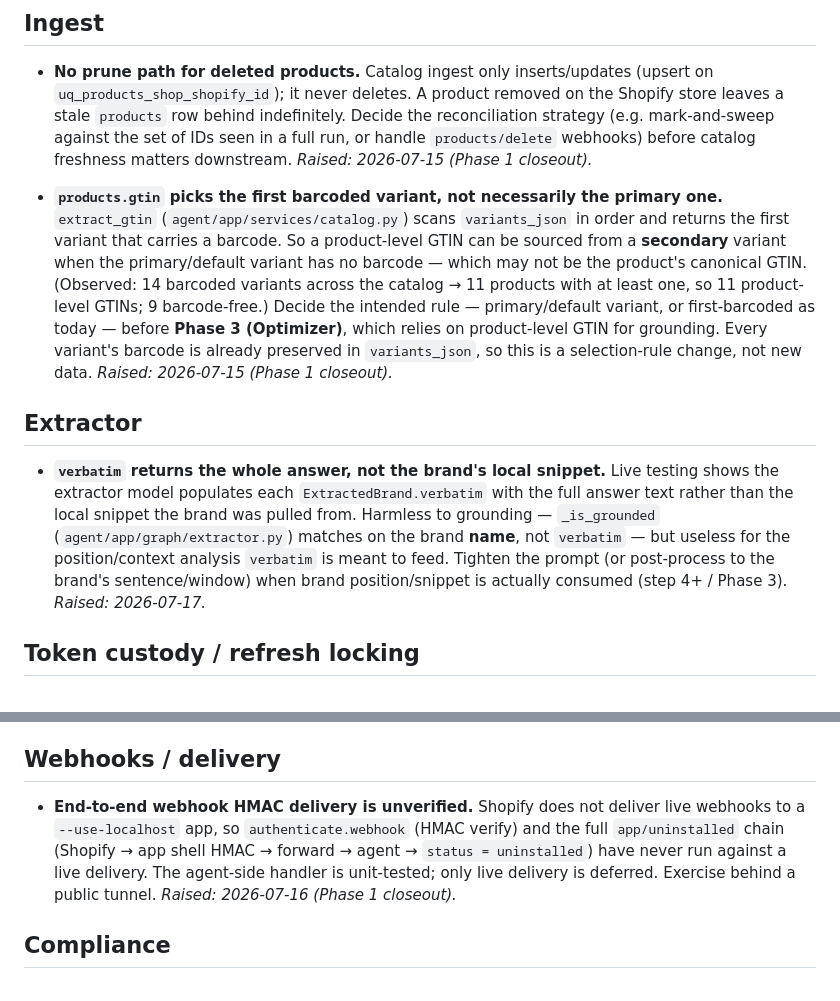
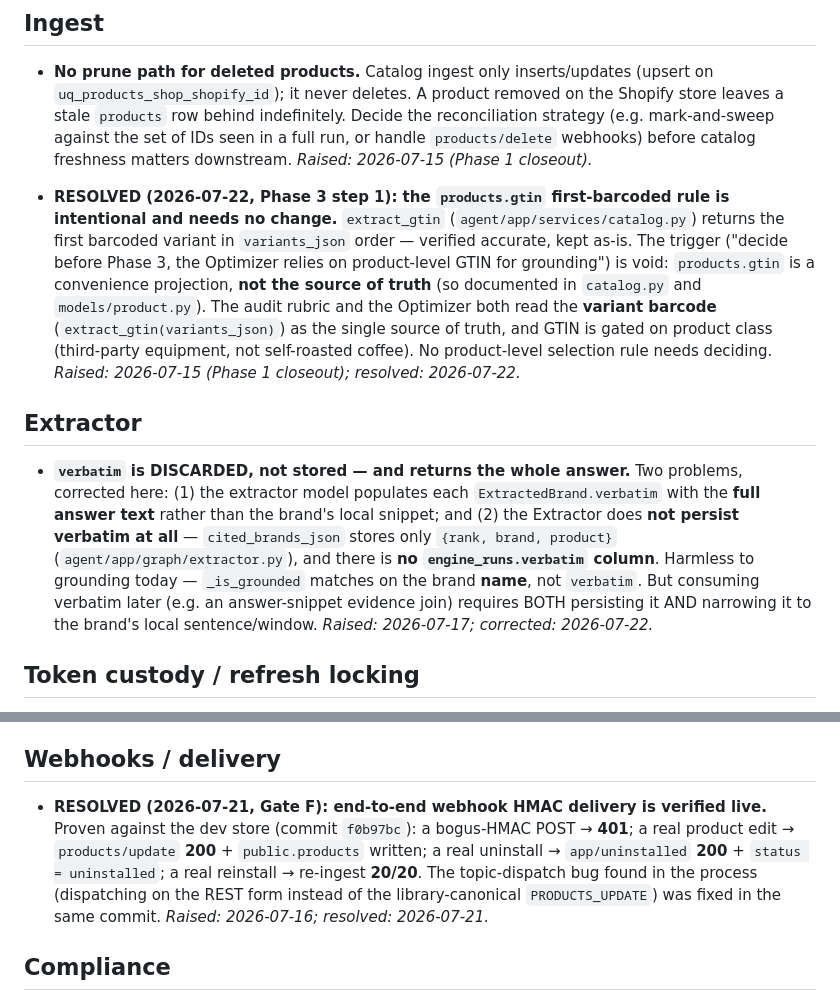
Before and after one commit to Devarsh05/quixly, a Markdown page: docs/backlog.md, 2 parts joined by grey strips. Drawn GitHub-style.

Commit message:
docs: close resolved backlog tickets, correct verbatim ticket
- Close the products.gtin selection-rule ticket: extract_gtin's first-barcoded
  rule is intentional and products.gtin is not the source of truth; the audit and
  Optimizer both ground on the variant barcode, so no rule needs deciding.
- Close the end-to-end webhook HMAC delivery ticket: verified live at Gate F
  (f0b97bc) — bogus HMAC 401, real edit 200 + DB write, uninstall/reinstall.
- Correct the verbatim ticket: verbatim is not just full-answer, it is discarded
  entirely (never persisted); there is no engine_runs.verbatim column.

```diff
--- a/docs/backlog.md
+++ b/docs/backlog.md
@@ -13,26 +13,26 @@ the phase by which it should be revisited.
   webhooks) before catalog freshness matters downstream.
   _Raised: 2026-07-15 (Phase 1 closeout)._
 
-- **`products.gtin` picks the first barcoded variant, not necessarily the primary one.**
-  `extract_gtin` (`agent/app/services/catalog.py`) scans `variants_json` in order and returns
-  the first variant that carries a barcode. So a product-level GTIN can be sourced from a
-  **secondary** variant when the primary/default variant has no barcode — which may not be the
-  product's canonical GTIN. (Observed: 14 barcoded variants across the catalog → 11 products
-  with at least one, so 11 product-level GTINs; 9 barcode-free.) Decide the intended rule —
-  primary/default variant, or first-barcoded as today — before **Phase 3 (Optimizer)**, which
-  relies on product-level GTIN for grounding. Every variant's barcode is already preserved in
-  `variants_json`, so this is a selection-rule change, not new data.
-  _Raised: 2026-07-15 (Phase 1 closeout)._
+- **RESOLVED (2026-07-22, Phase 3 step 1): the `products.gtin` first-barcoded rule is intentional
+  and needs no change.** `extract_gtin` (`agent/app/services/catalog.py`) returns the first barcoded
+  variant in `variants_json` order — verified accurate, kept as-is. The trigger ("decide before
+  Phase 3, the Optimizer relies on product-level GTIN for grounding") is void: `products.gtin` is a
+  convenience projection, **not the source of truth** (so documented in `catalog.py` and
+  `models/product.py`). The audit rubric and the Optimizer both read the **variant barcode**
+  (`extract_gtin(variants_json)`) as the single source of truth, and GTIN is gated on product class
+  (third-party equipment, not self-roasted coffee). No product-level selection rule needs deciding.
+  _Raised: 2026-07-15 (Phase 1 closeout); resolved: 2026-07-22._
 
 ## Extractor
 
-- **`verbatim` returns the whole answer, not the brand's local snippet.** Live testing shows the
-  extractor model populates each `ExtractedBrand.verbatim` with the full answer text rather than
-  the local snippet the brand was pulled from. Harmless to grounding — `_is_grounded`
-  (`agent/app/graph/extractor.py`) matches on the brand **name**, not `verbatim` — but useless for
-  the position/context analysis `verbatim` is meant to feed. Tighten the prompt (or post-process to
-  the brand's sentence/window) when brand position/snippet is actually consumed (step 4+ /
-  Phase 3). _Raised: 2026-07-17._
+- **`verbatim` is DISCARDED, not stored — and returns the whole answer.** Two problems, corrected
+  here: (1) the extractor model populates each `ExtractedBrand.verbatim` with the **full answer
+  text** rather than the brand's local snippet; and (2) the Extractor does **not persist verbatim at
+  all** — `cited_brands_json` stores only `{rank, brand, product}`
+  (`agent/app/graph/extractor.py`), and there is **no `engine_runs.verbatim` column**. Harmless to
+  grounding today — `_is_grounded` matches on the brand **name**, not `verbatim`. But consuming
+  verbatim later (e.g. an answer-snippet evidence join) requires BOTH persisting it AND narrowing it
+  to the brand's local sentence/window. _Raised: 2026-07-17; corrected: 2026-07-22._
 
 ## Token custody / refresh locking
 
@@ -64,11 +64,12 @@ the phase by which it should be revisited.
 
 ## Webhooks / delivery
 
-- **End-to-end webhook HMAC delivery is unverified.** Shopify does not deliver live webhooks to a
-  `--use-localhost` app, so `authenticate.webhook` (HMAC verify) and the full `app/uninstalled`
-  chain (Shopify → app shell HMAC → forward → agent → `status = uninstalled`) have never run against
-  a live delivery. The agent-side handler is unit-tested; only live delivery is deferred. Exercise
-  behind a public tunnel. _Raised: 2026-07-16 (Phase 1 closeout)._
+- **RESOLVED (2026-07-21, Gate F): end-to-end webhook HMAC delivery is verified live.** Proven
+  against the dev store (commit `f0b97bc`): a bogus-HMAC POST → **401**; a real product edit →
+  `products/update` **200** + `public.products` written; a real uninstall → `app/uninstalled`
+  **200** + `status = uninstalled`; a real reinstall → re-ingest **20/20**. The topic-dispatch bug
+  found in the process (dispatching on the REST form instead of the library-canonical
+  `PRODUCTS_UPDATE`) was fixed in the same commit. _Raised: 2026-07-16; resolved: 2026-07-21._
 
 ## Compliance
 
```
